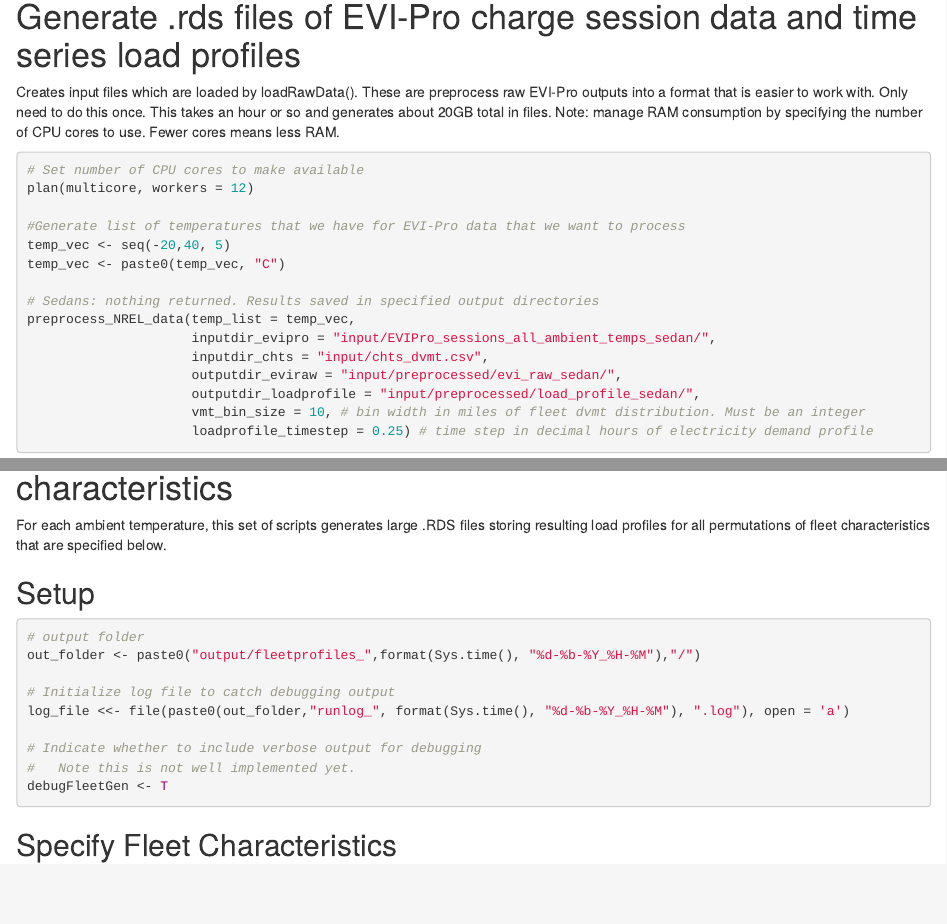
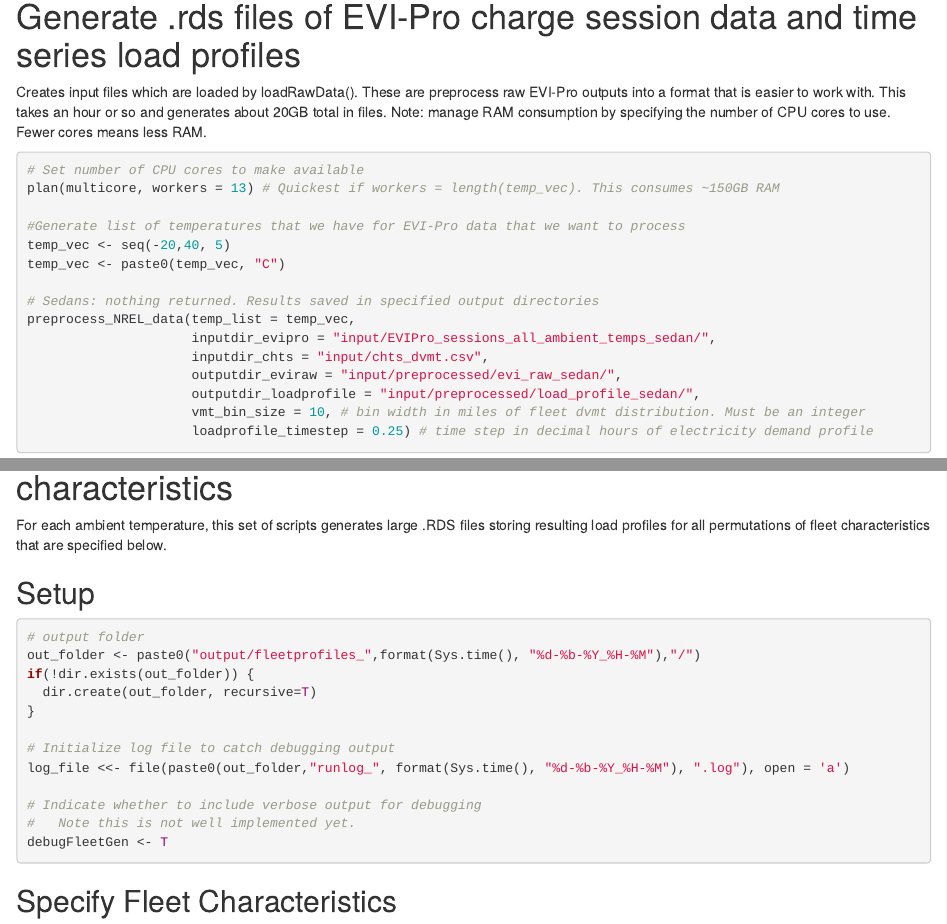
Before and after one commit to nreinicke/EVIPro-Fleet-Gen, an R Markdown document (EVIPro-Fleet-Gen.Rmd): the page in a window 1100 px wide, from 2960 px down, and a second part further down, joined at a grey line. Rendered offline with R 4.5, knitr and Pandoc, with nearby package versions; some code elsewhere in the file could not run offline.

Commit message:
Jerome: implement change in directory structure, minor edits to comments.

````diff
--- a/EVIPro-Fleet-Gen.Rmd
+++ b/EVIPro-Fleet-Gen.Rmd
@@ -69,12 +69,11 @@
 ```
 
 # Generate .rds files of EVI-Pro charge session data and time series load profiles
-Creates input files which are loaded by loadRawData(). These are preprocess raw EVI-Pro outputs into a format that is easier to work with.
-Only need to do this once. This takes an hour or so and generates about 20GB total in files.
+Creates input files which are loaded by loadRawData(). These are preprocess raw EVI-Pro outputs into a format that is easier to work with. This takes an hour or so and generates about 20GB total in files.
 Note: manage RAM consumption by specifying the number of CPU cores to use. Fewer cores means less RAM.
 ```{r}
 # Set number of CPU cores to make available
-plan(multicore, workers = 12)
+plan(multicore, workers = 13) # Quickest if workers = length(temp_vec). This consumes ~150GB RAM
 
 #Generate list of temperatures that we have for EVI-Pro data that we want to process
 temp_vec <- seq(-20,40, 5)
@@ -106,6 +105,9 @@
 ```{r}
 # output folder
 out_folder <- paste0("output/fleetprofiles_",format(Sys.time(), "%d-%b-%Y_%H-%M"),"/")
+if(!dir.exists(out_folder)) {
+  dir.create(out_folder, recursive=T)
+}
 
 # Initialize log file to catch debugging output
 log_file <<- file(paste0(out_folder,"runlog_", format(Sys.time(), "%d-%b-%Y_%H-%M"), ".log"), open = 'a')
````
Also changed, not shown: functions/func_preprocess.R (+2 -2 lines), functions/func_loadMat.R (line endings or trailing spaces).
